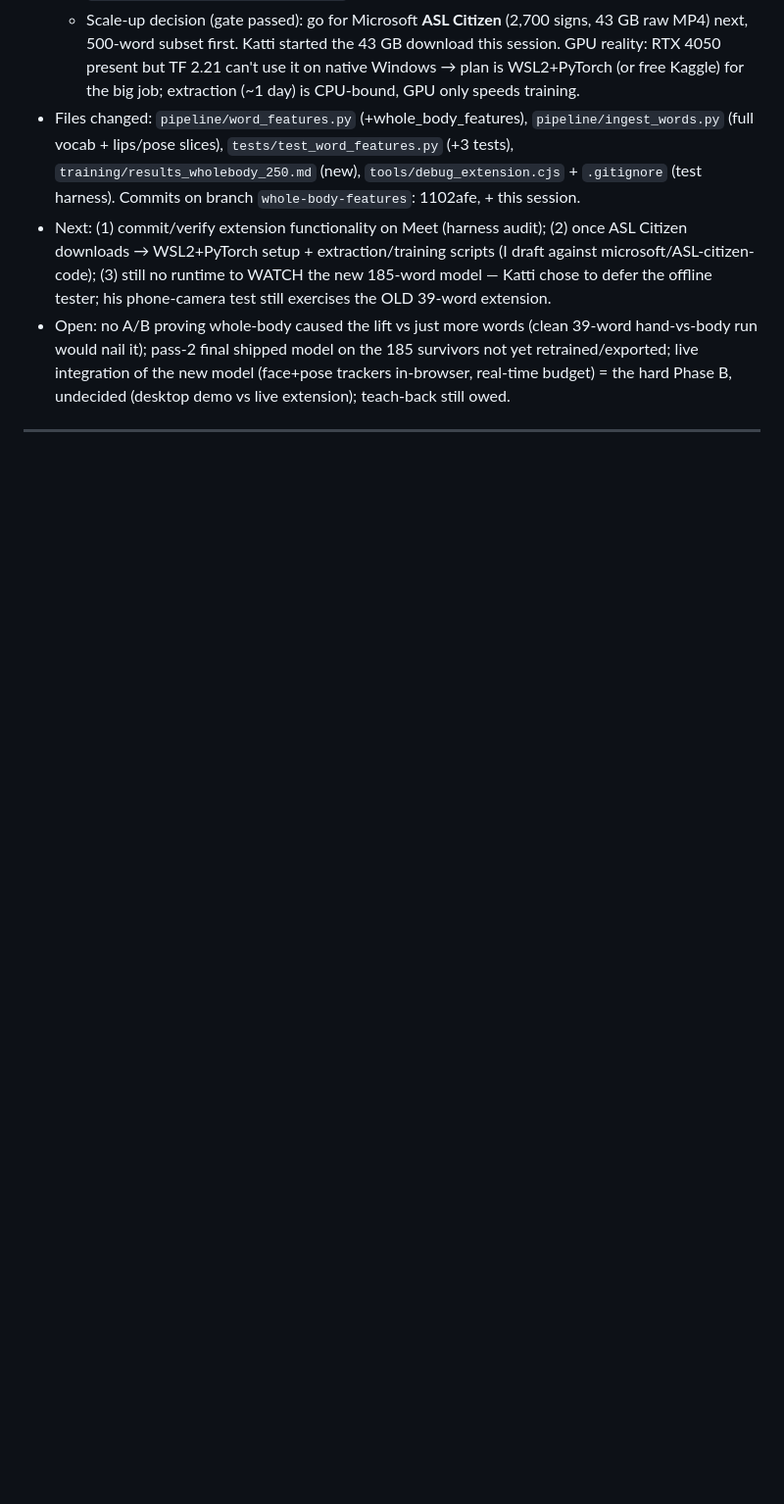
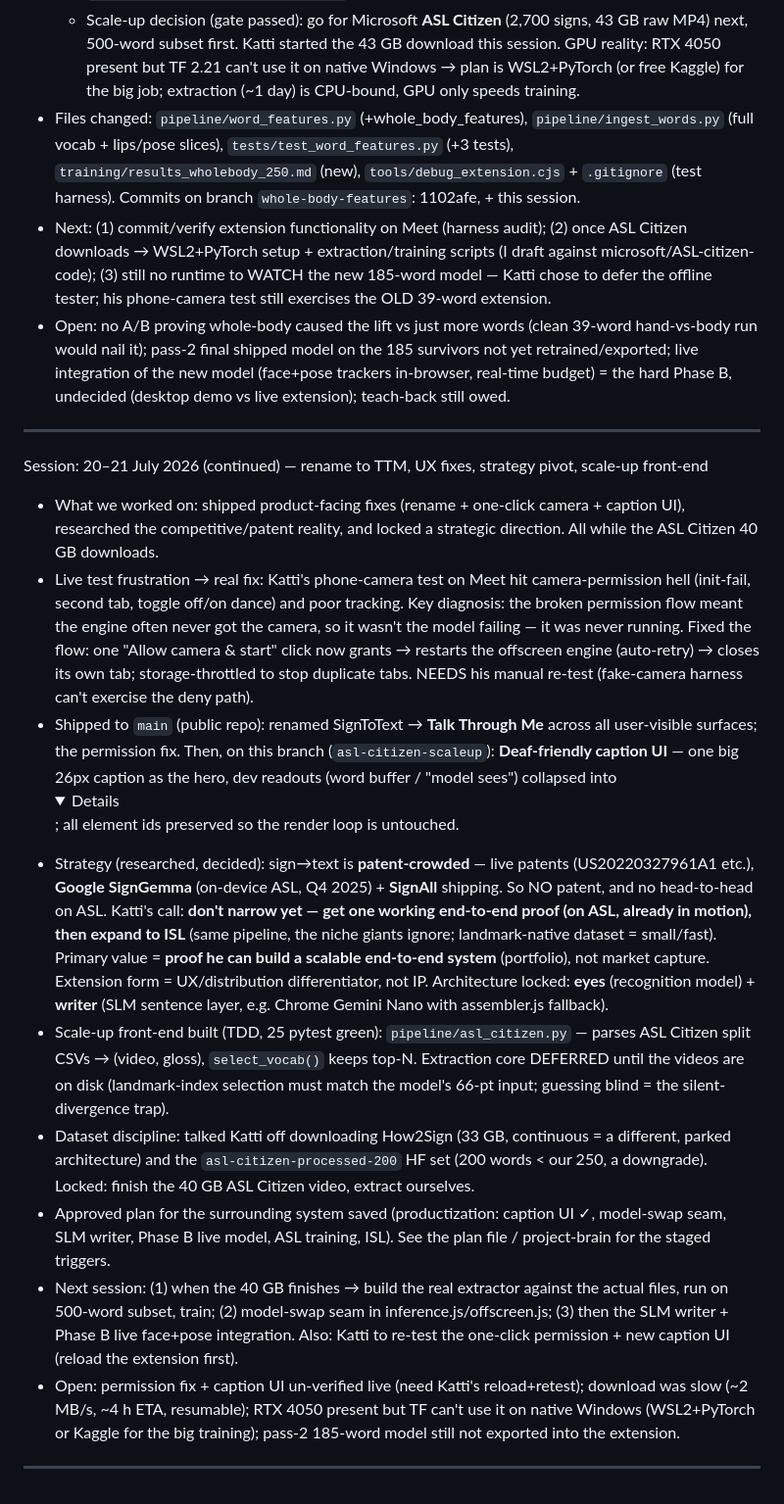
Before and after one commit to kartikdubeycoded/TTM-Talk-Through-Me, a Markdown page: log.md, the part around the change. Shown at 98% size. GitHub-like rendering; folded sections open; blank space fills up the shorter version.

Commit message:
log: session 2 — TTM rename, UX/permission fix, strategy pivot, scale-up front-end
Co-Authored-By: Claude Opus 4.8 <noreply@anthropic.com>
Claude-Session: https://claude.ai/code/session_01GWVx9SCesudK8GUMjnwPCS

```diff
--- a/log.md
+++ b/log.md
@@ -133,3 +133,15 @@ Session: 20 July 2026 — first live-pipeline run + whole-body feature upgrade (
 - Open: no A/B proving whole-body caused the lift vs just more words (clean 39-word hand-vs-body run would nail it); pass-2 final shipped model on the 185 survivors not yet retrained/exported; live integration of the new model (face+pose trackers in-browser, real-time budget) = the hard Phase B, undecided (desktop demo vs live extension); teach-back still owed.
 
 ---
+Session: 20–21 July 2026 (continued) — rename to TTM, UX fixes, strategy pivot, scale-up front-end
+- What we worked on: shipped product-facing fixes (rename + one-click camera + caption UI), researched the competitive/patent reality, and locked a strategic direction. All while the ASL Citizen 40 GB downloads.
+- Live test frustration → real fix: Katti's phone-camera test on Meet hit camera-permission hell (init-fail, second tab, toggle off/on dance) and poor tracking. Key diagnosis: the broken permission flow meant the engine often never got the camera, so it wasn't the model failing — it was never running. Fixed the flow: one "Allow camera & start" click now grants → restarts the offscreen engine (auto-retry) → closes its own tab; storage-throttled to stop duplicate tabs. NEEDS his manual re-test (fake-camera harness can't exercise the deny path).
+- Shipped to `main` (public repo): renamed SignToText → **Talk Through Me** across all user-visible surfaces; the permission fix. Then, on this branch (`asl-citizen-scaleup`): **Deaf-friendly caption UI** — one big 26px caption as the hero, dev readouts (word buffer / "model sees") collapsed into <details>; all element ids preserved so the render loop is untouched.
+- Strategy (researched, decided): sign→text is **patent-crowded** — live patents (US20220327961A1 etc.), **Google SignGemma** (on-device ASL, Q4 2025) + **SignAll** shipping. So NO patent, and no head-to-head on ASL. Katti's call: **don't narrow yet — get one working end-to-end proof (on ASL, already in motion), then expand to ISL** (same pipeline, the niche giants ignore; landmark-native dataset = small/fast). Primary value = **proof he can build a scalable end-to-end system** (portfolio), not market capture. Extension form = UX/distribution differentiator, not IP. Architecture locked: **eyes** (recognition model) + **writer** (SLM sentence layer, e.g. Chrome Gemini Nano with assembler.js fallback).
+- Scale-up front-end built (TDD, 25 pytest green): `pipeline/asl_citizen.py` — parses ASL Citizen split CSVs → (video, gloss), `select_vocab()` keeps top-N. Extraction core DEFERRED until the videos are on disk (landmark-index selection must match the model's 66-pt input; guessing blind = the silent-divergence trap).
+- Dataset discipline: talked Katti off downloading How2Sign (33 GB, continuous = a different, parked architecture) and the `asl-citizen-processed-200` HF set (200 words < our 250, a downgrade). Locked: finish the 40 GB ASL Citizen video, extract ourselves.
+- Approved plan for the surrounding system saved (productization: caption UI ✓, model-swap seam, SLM writer, Phase B live model, ASL training, ISL). See the plan file / project-brain for the staged triggers.
+- Next session: (1) when the 40 GB finishes → build the real extractor against the actual files, run on 500-word subset, train; (2) model-swap seam in inference.js/offscreen.js; (3) then the SLM writer + Phase B live face+pose integration. Also: Katti to re-test the one-click permission + new caption UI (reload the extension first).
+- Open: permission fix + caption UI un-verified live (need Katti's reload+retest); download was slow (~2 MB/s, ~4 h ETA, resumable); RTX 4050 present but TF can't use it on native Windows (WSL2+PyTorch or Kaggle for the big training); pass-2 185-word model still not exported into the extension.
+
+---
```
